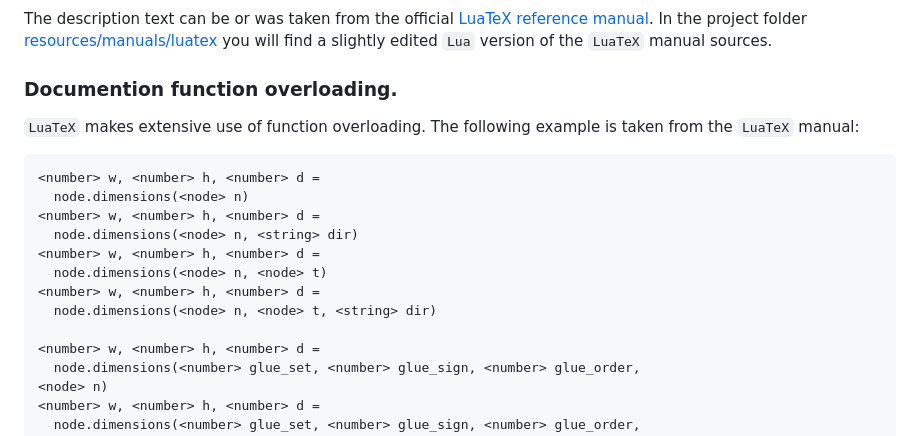
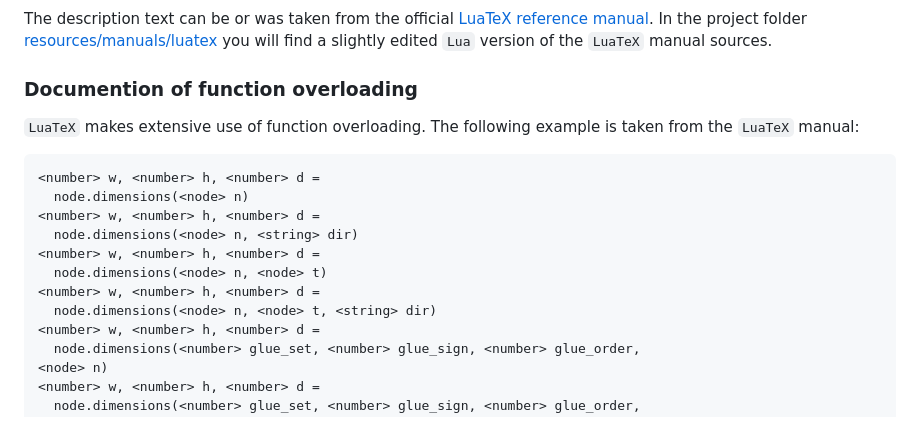
Before and after one commit to Josef-Friedrich/LuaTeX_Lua-API, a Markdown page: README.md, the part around the change. GitHub-like rendering.

Commit message:
Fix heading

```diff
--- a/README.md
+++ b/README.md
@@ -131,7 +131,7 @@ In the project folder
 you will find a slightly edited `Lua` version of the `LuaTeX` manual
 sources.
 
-### Documention function overloading.
+### Documention of function overloading
 
 `LuaTeX` makes extensive use of function overloading. The following
 example is taken from the `LuaTeX` manual:
@@ -145,7 +145,6 @@ example is taken from the `LuaTeX` manual:
   node.dimensions(<node> n, <node> t)
 <number> w, <number> h, <number> d =
   node.dimensions(<node> n, <node> t, <string> dir)
-
 <number> w, <number> h, <number> d =
   node.dimensions(<number> glue_set, <number> glue_sign, <number> glue_order,
 <node> n)
```
